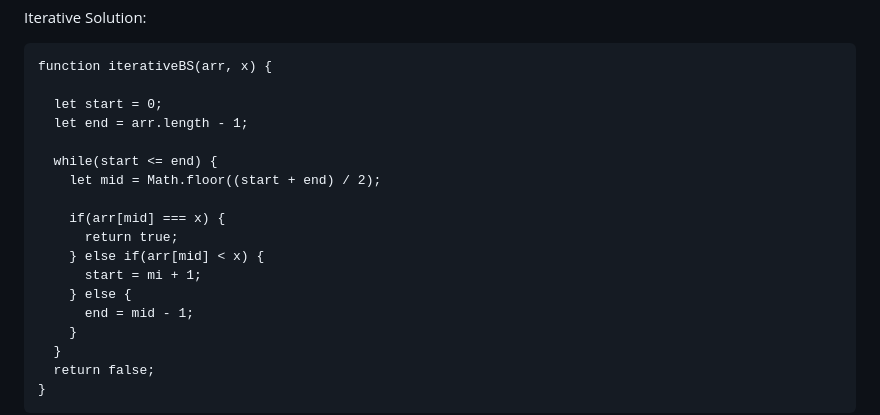
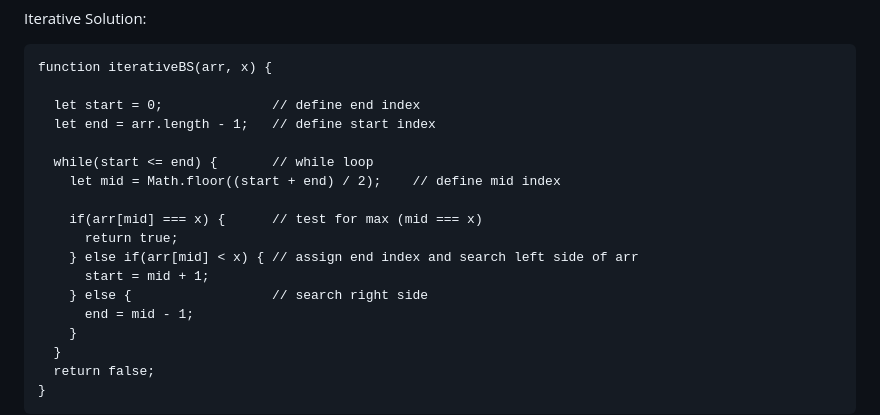
Before and after one commit to mhjarvis/full-stack-developer-notes, a Markdown page: Data Structures and Algorithms/data_structures_and_algorithms.md, the part around the change. GitHub-like rendering.

Commit message:
add notes

```diff
--- a/Data Structures and Algorithms/data_structures_and_algorithms.md
+++ b/Data Structures and Algorithms/data_structures_and_algorithms.md
@@ -38,17 +38,17 @@ Iterative Solution:
 
     function iterativeBS(arr, x) {
 
-      let start = 0;
-      let end = arr.length - 1;
+      let start = 0;              // define end index
+      let end = arr.length - 1;   // define start index
 
-      while(start <= end) {
-        let mid = Math.floor((start + end) / 2);
+      while(start <= end) {       // while loop
+        let mid = Math.floor((start + end) / 2);    // define mid index
 
-        if(arr[mid] === x) {
+        if(arr[mid] === x) {      // test for max (mid === x)
           return true;
-        } else if(arr[mid] < x) {
-          start = mi + 1;
-        } else {
+        } else if(arr[mid] < x) { // assign end index and search left side of arr
+          start = mid + 1;
+        } else {                  // search right side
           end = mid - 1;
         }
       }
```
